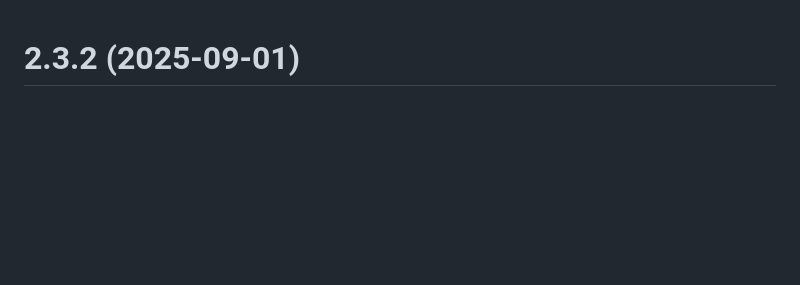
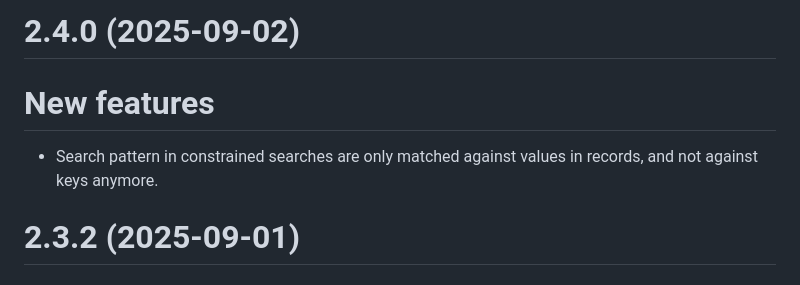
Before and after one commit to christian-monch/dump-things-server, a Markdown page: CHANGELOG.md, the part around the change. Rendered like a GitHub page; blank space fills up the shorter version.

```diff
--- a/CHANGELOG.md
+++ b/CHANGELOG.md
@@ -1,3 +1,11 @@
+# 2.4.0 (2025-09-02)
+
+# New features
+
+- Search pattern in constrained searches are only matched against values in
+  records, and not against keys anymore.
+
+
 # 2.3.2 (2025-09-01)
 
 # Bugfixes
```
